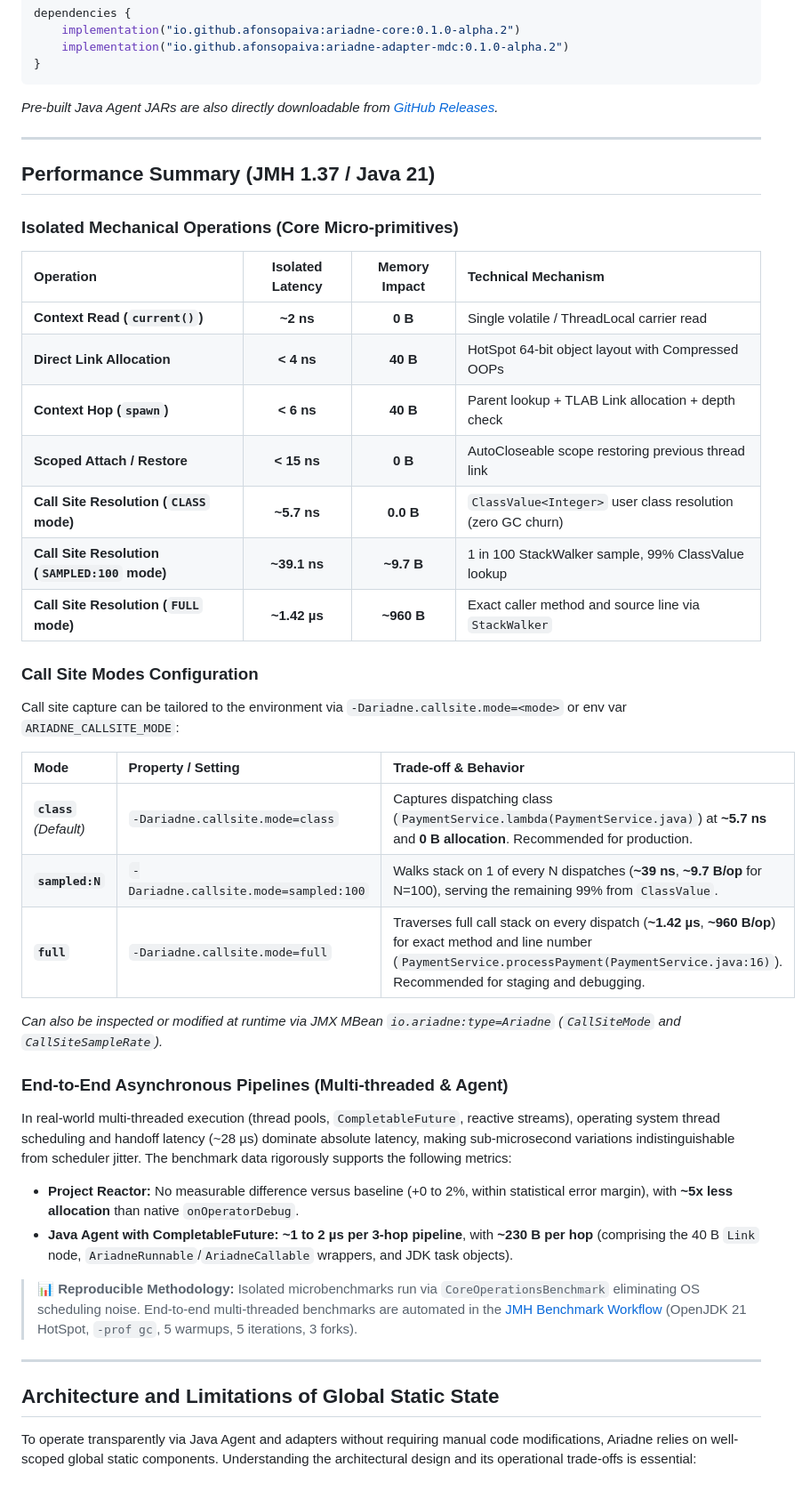
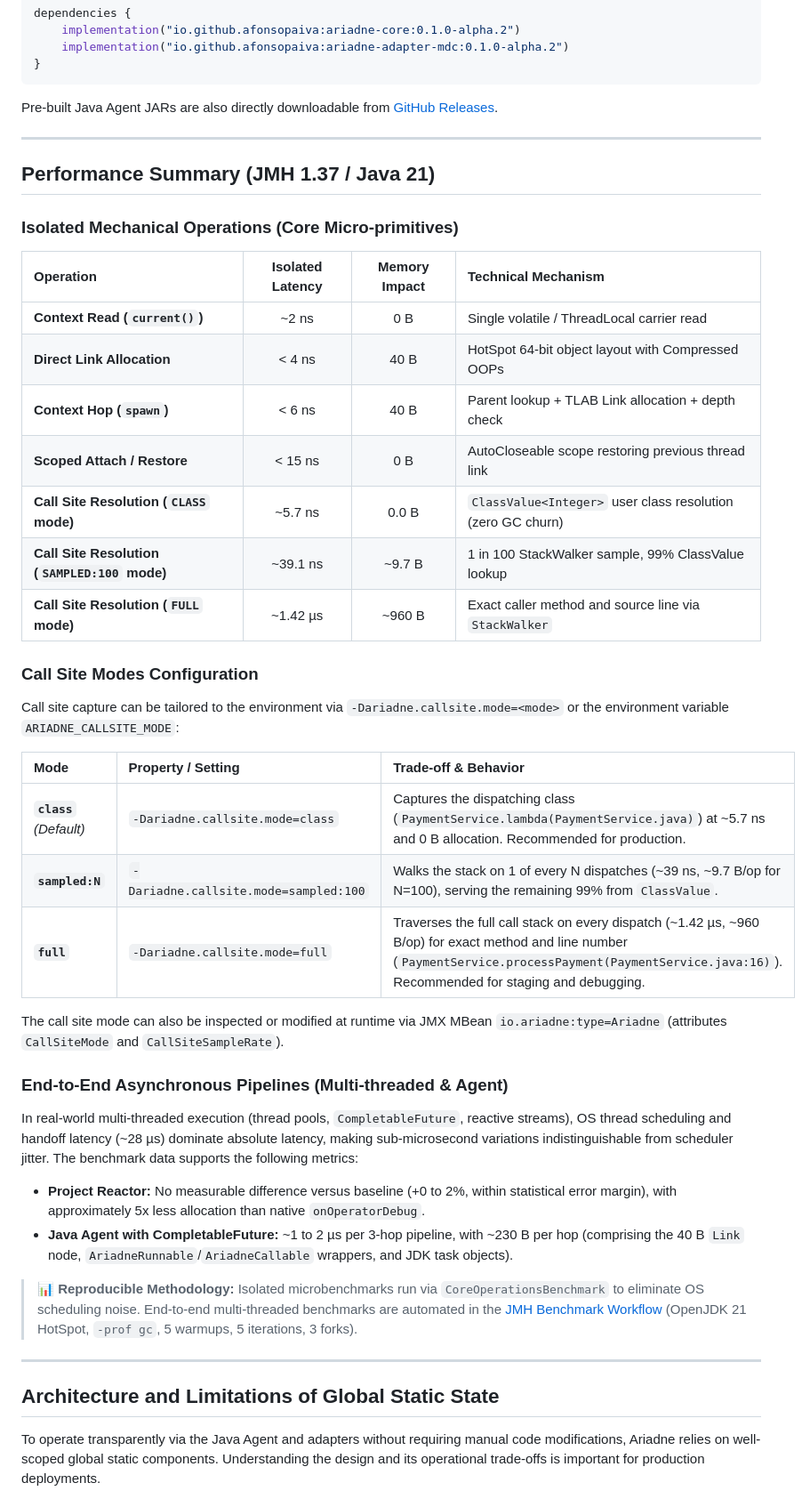
Before and after one commit to AfonsoPaiva/ARIADNE, a Markdown page: README.md, the part around one of its changes. Shown at 89% size. Rendered like a GitHub page.

Commit message:
docs: improve clarity and consistency in README.md content

````diff
--- a/README.md
+++ b/README.md
@@ -129,7 +132,7 @@ dependencies {
 }
 ```
 
-*Pre-built Java Agent JARs are also directly downloadable from [GitHub Releases](https://github.com/AfonsoPaiva/ARIADNE/releases).*
+Pre-built Java Agent JARs are also directly downloadable from [GitHub Releases](https://github.com/AfonsoPaiva/ARIADNE/releases).
 
 ---
 
@@ -139,38 +142,38 @@ dependencies {
 
 | Operation | Isolated Latency | Memory Impact | Technical Mechanism |
 | :--- | :---: | :---: | :--- |
-| **Context Read (`current()`)** | **~2 ns** | **0 B** | Single volatile / ThreadLocal carrier read |
-| **Direct Link Allocation** | **&lt; 4 ns** | **40 B** | HotSpot 64-bit object layout with Compressed OOPs |
-| **Context Hop (`spawn`)** | **&lt; 6 ns** | **40 B** | Parent lookup + TLAB Link allocation + depth check |
-| **Scoped Attach / Restore** | **&lt; 15 ns** | **0 B** | AutoCloseable scope restoring previous thread link |
-| **Call Site Resolution (`CLASS` mode)** | **~5.7 ns** | **0.0 B** | `ClassValue<Integer>` user class resolution (zero GC churn) |
-| **Call Site Resolution (`SAMPLED:100` mode)** | **~39.1 ns** | **~9.7 B** | 1 in 100 StackWalker sample, 99% ClassValue lookup |
-| **Call Site Resolution (`FULL` mode)** | **~1.42 µs** | **~960 B** | Exact caller method and source line via `StackWalker` |
+| **Context Read (`current()`)** | ~2 ns | 0 B | Single volatile / ThreadLocal carrier read |
+| **Direct Link Allocation** | < 4 ns | 40 B | HotSpot 64-bit object layout with Compressed OOPs |
+| **Context Hop (`spawn`)** | < 6 ns | 40 B | Parent lookup + TLAB Link allocation + depth check |
+| **Scoped Attach / Restore** | < 15 ns | 0 B | AutoCloseable scope restoring previous thread link |
+| **Call Site Resolution (`CLASS` mode)** | ~5.7 ns | 0.0 B | `ClassValue<Integer>` user class resolution (zero GC churn) |
+| **Call Site Resolution (`SAMPLED:100` mode)** | ~39.1 ns | ~9.7 B | 1 in 100 StackWalker sample, 99% ClassValue lookup |
+| **Call Site Resolution (`FULL` mode)** | ~1.42 µs | ~960 B | Exact caller method and source line via `StackWalker` |
 
 ### Call Site Modes Configuration
 
-Call site capture can be tailored to the environment via `-Dariadne.callsite.mode=<mode>` or env var `ARIADNE_CALLSITE_MODE`:
+Call site capture can be tailored to the environment via `-Dariadne.callsite.mode=<mode>` or the environment variable `ARIADNE_CALLSITE_MODE`:
 
 | Mode | Property / Setting | Trade-off & Behavior |
 | :--- | :--- | :--- |
-| **`class`** *(Default)* | `-Dariadne.callsite.mode=class` | Captures dispatching class (`PaymentService.lambda(PaymentService.java)`) at **~5.7 ns** and **0 B allocation**. Recommended for production. |
-| **`sampled:N`** | `-Dariadne.callsite.mode=sampled:100` | Walks stack on 1 of every N dispatches (**~39 ns**, **~9.7 B/op** for N=100), serving the remaining 99% from `ClassValue`. |
-| **`full`** | `-Dariadne.callsite.mode=full` | Traverses full call stack on every dispatch (**~1.42 µs**, **~960 B/op**) for exact method and line number (`PaymentService.processPayment(PaymentService.java:16)`). Recommended for staging and debugging. |
+| **`class`** *(Default)* | `-Dariadne.callsite.mode=class` | Captures the dispatching class (`PaymentService.lambda(PaymentService.java)`) at ~5.7 ns and 0 B allocation. Recommended for production. |
+| **`sampled:N`** | `-Dariadne.callsite.mode=sampled:100` | Walks the stack on 1 of every N dispatches (~39 ns, ~9.7 B/op for N=100), serving the remaining 99% from `ClassValue`. |
+| **`full`** | `-Dariadne.callsite.mode=full` | Traverses the full call stack on every dispatch (~1.42 µs, ~960 B/op) for exact method and line number (`PaymentService.processPayment(PaymentService.java:16)`). Recommended for staging and debugging. |
 
-*Can also be inspected or modified at runtime via JMX MBean `io.ariadne:type=Ariadne` (`CallSiteMode` and `CallSiteSampleRate`).*
+The call site mode can also be inspected or modified at runtime via JMX MBean `io.ariadne:type=Ariadne` (attributes `CallSiteMode` and `CallSiteSampleRate`).
 
 ### End-to-End Asynchronous Pipelines (Multi-threaded & Agent)
 
-In real-world multi-threaded execution (thread pools, `CompletableFuture`, reactive streams), operating system thread scheduling and handoff latency (~28 µs) dominate absolute latency, making sub-microsecond variations indistinguishable from scheduler jitter. The benchmark data rigorously supports the following metrics:
+In real-world multi-threaded execution (thread pools, `CompletableFuture`, reactive streams), OS thread scheduling and handoff latency (~28 µs) dominate absolute latency, making sub-microsecond variations indistinguishable from scheduler jitter. The benchmark data supports the following metrics:
 
-- **Project Reactor:** No measurable difference versus baseline (+0 to 2%, within statistical error margin), with **~5x less allocation** than native `onOperatorDebug`.
-- **Java Agent with CompletableFuture:** **~1 to 2 µs per 3-hop pipeline**, with **~230 B per hop** (comprising the 40 B `Link` node, `AriadneRunnable`/`AriadneCallable` wrappers, and JDK task objects).
+- **Project Reactor:** No measurable difference versus baseline (+0 to 2%, within statistical error margin), with approximately 5x less allocation than native `onOperatorDebug`.
+- **Java Agent with CompletableFuture:** ~1 to 2 µs per 3-hop pipeline, with ~230 B per hop (comprising the 40 B `Link` node, `AriadneRunnable`/`AriadneCallable` wrappers, and JDK task objects).
 
-> 📊 **Reproducible Methodology:** Isolated microbenchmarks run via `CoreOperationsBenchmark` eliminating OS scheduling noise. End-to-end multi-threaded benchmarks are automated in the [JMH Benchmark Workflow](.github/workflows/benchmarks.yml) (OpenJDK 21 HotSpot, `-prof gc`, 5 warmups, 5 iterations, 3 forks).
+> 📊 **Reproducible Methodology:** Isolated microbenchmarks run via `CoreOperationsBenchmark` to eliminate OS scheduling noise. End-to-end multi-threaded benchmarks are automated in the [JMH Benchmark Workflow](.github/workflows/benchmarks.yml) (OpenJDK 21 HotSpot, `-prof gc`, 5 warmups, 5 iterations, 3 forks).
 
 ---
 
 ## Architecture and Limitations of Global Static State
 
-To operate transparently via Java Agent and adapters without requiring manual code modifications, Ariadne relies on well-scoped global static components. Understanding the architectural design and its operational trade-offs is essential:
+To operate transparently via the Java Agent and adapters without requiring manual code modifications, Ariadne relies on well-scoped global static components. Understanding the design and its operational trade-offs is important for production deployments.
 
````
Also changed, not shown: other parts of README.md (+44 -34 lines).
